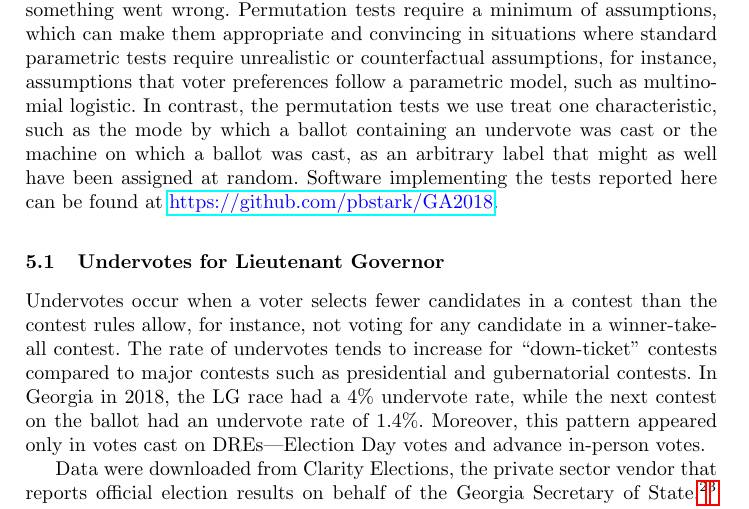
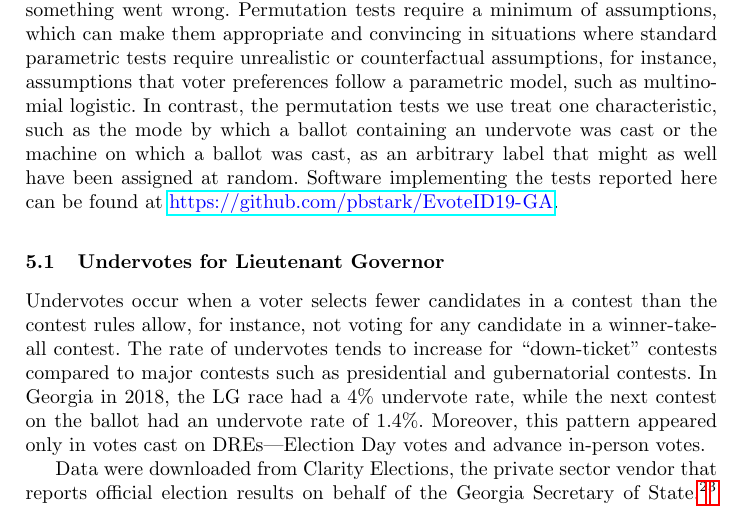
Before and after one commit to pbstark/EvoteID19-GA, a LaTeX thesis (Ms/ga2018.tex): part of page 9 of 16, cut so that both start at the same text. Compiled offline with pdfLaTeX.

Commit message:
update github url

```diff
--- a/Ms/ga2018.tex
+++ b/Ms/ga2018.tex
@@ -510,7 +510,7 @@ in situations where standard parametric tests require unrealistic or counterfact
 for instance, assumptions that voter preferences follow a parametric model, such as multinomial logistic.
 In contrast, the permutation tests we use treat one characteristic, such as the mode by which a ballot containing an undervote was cast or the machine on which a ballot was cast, as an arbitrary label that might as well have been
 assigned at random.
-Software implementing the tests reported here can be found at \url{https://github.com/pbstark/GA2018}.
+Software implementing the tests reported here can be found at \url{https://github.com/pbstark/EvoteID19-GA}.
 
 \subsection{Undervotes for Lieutenant Governor}
 Undervotes occur when a voter selects fewer candidates in a contest than the contest rules
```
Also changed, not shown: Ms/ga2018.bbl, Ms/ga2018.pdf, 2 other files.
